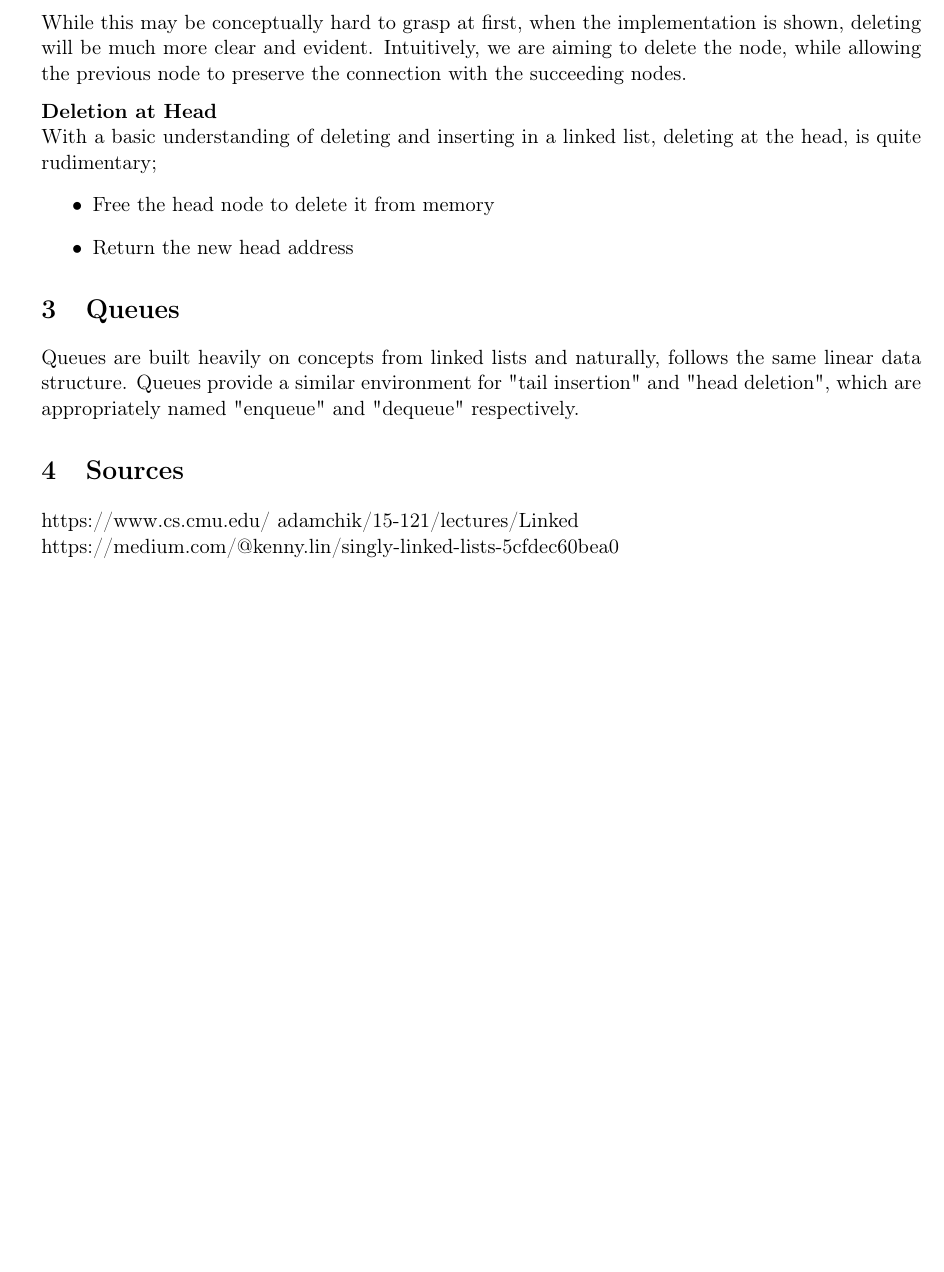
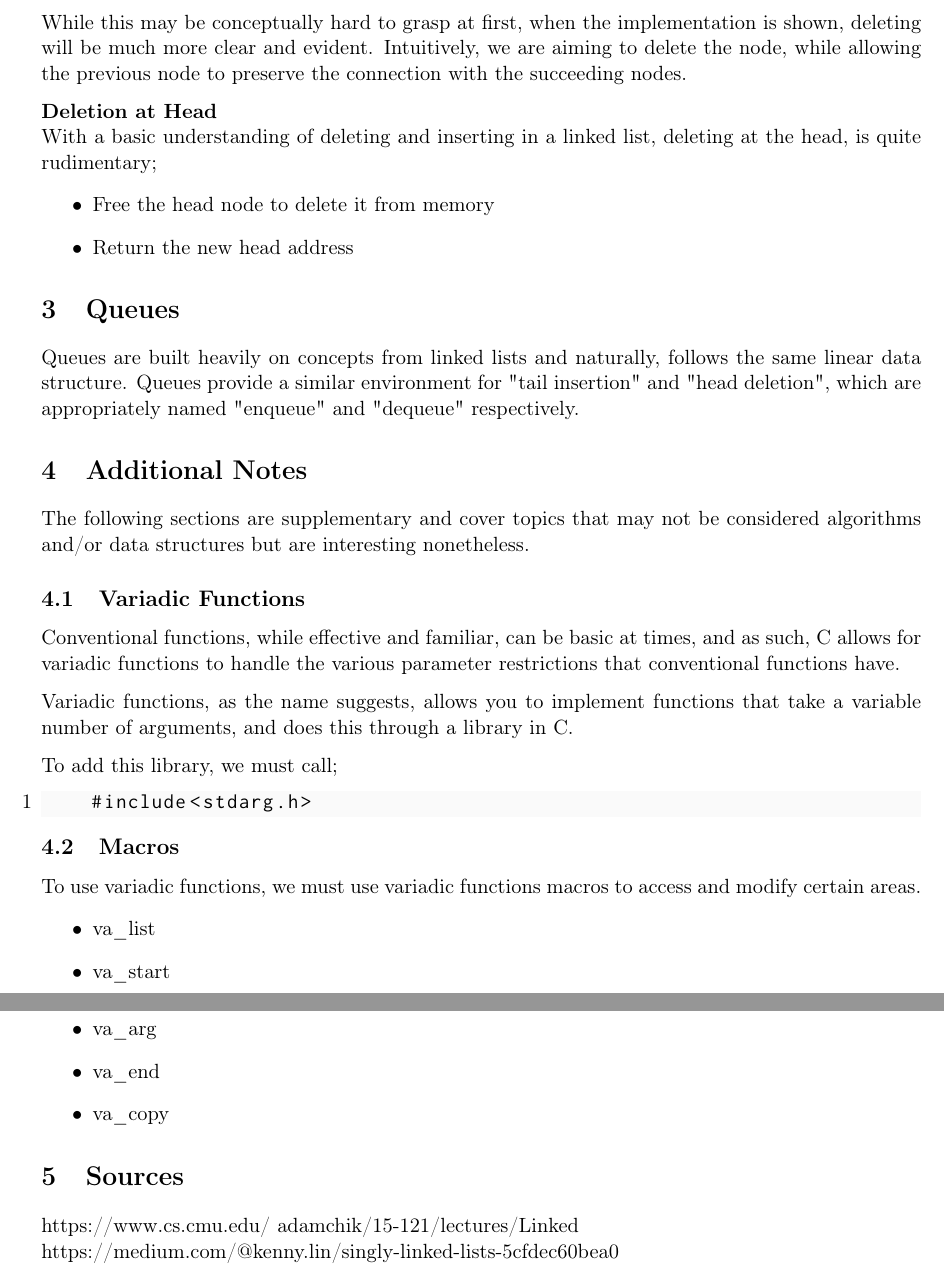
Before and after one commit to eric-li18/Algorithm-Practice, a LaTeX document (tex.src/Algorithms-and-DS.tex): part of page 5 of 5 before the commit and two parts of pages 5 and 6 of 6 after it, the two joined at a grey line, cut so that both start at the same text, the shorter picture padded with empty space. Compiled offline with pdfLaTeX.

Commit message:
Added variadic functions

```diff
--- a/tex.src/Algorithms-and-DS.tex
+++ b/tex.src/Algorithms-and-DS.tex
@@ -14,6 +14,7 @@
 \usepackage[T1]{fontenc}
 \usepackage{titlesec}
 \usepackage{listings}
+\usepackage{inconsolata}
 \usepackage{color}
 \graphicspath{ {./images/} }
 \definecolor{gray}{rgb}{.98,.98,.98}
@@ -33,6 +34,7 @@
     title=\lstname,
     frame=none,
     belowskip=0pt,
+    basicstyle=\ttfamily,
 }
 \renewcommand{\headrulewidth}{0pt}
 \cfoot{\sc\thepage\ of \pageref{end}}
@@ -117,7 +119,24 @@ With a basic understanding of deleting and inserting in a linked list, deleting
 
 \section{Queues}
 Queues are built heavily on concepts from linked lists and naturally, follows the same linear data structure. Queues provide a similar environment for "tail insertion" and "head deletion", which are appropriately named "enqueue" and "dequeue" respectively.
-
+\section{Additional Notes}
+The following sections are supplementary and cover topics that may not be considered algorithms and/or data structures but are interesting nonetheless.
+\subsection{Variadic Functions}
+Conventional functions, while effective and familiar, can be basic at times, and as such, C allows for variadic functions to handle the various parameter restrictions that conventional functions have.\\[0.5\baselineskip]
+Variadic functions, as the name suggests, allows you to implement functions that take a variable number of arguments, and does this through a library in C. \\[0.5\baselineskip]
+To add this library, we must call;
+\begin{lstlisting}[belowskip=-1.80 \baselineskip]
+    #include<stdarg.h>
+\end{lstlisting}
+\subsection{Macros}
+To use variadic functions, we must use variadic functions macros to access and modify certain areas.
+\begin{itemize}
+    \item va\_list
+    \item va\_start
+    \item va\_arg
+    \item va\_end
+    \item va\_copy
+\end{itemize}
 
 \section{Sources}
 https://www.cs.cmu.edu/~adamchik/15-121/lectures/Linked%20Lists/linked%20lists.html
```
Also changed, not shown: tex.src/Algorithms-and-DS.pdf (added), 8 other files.
